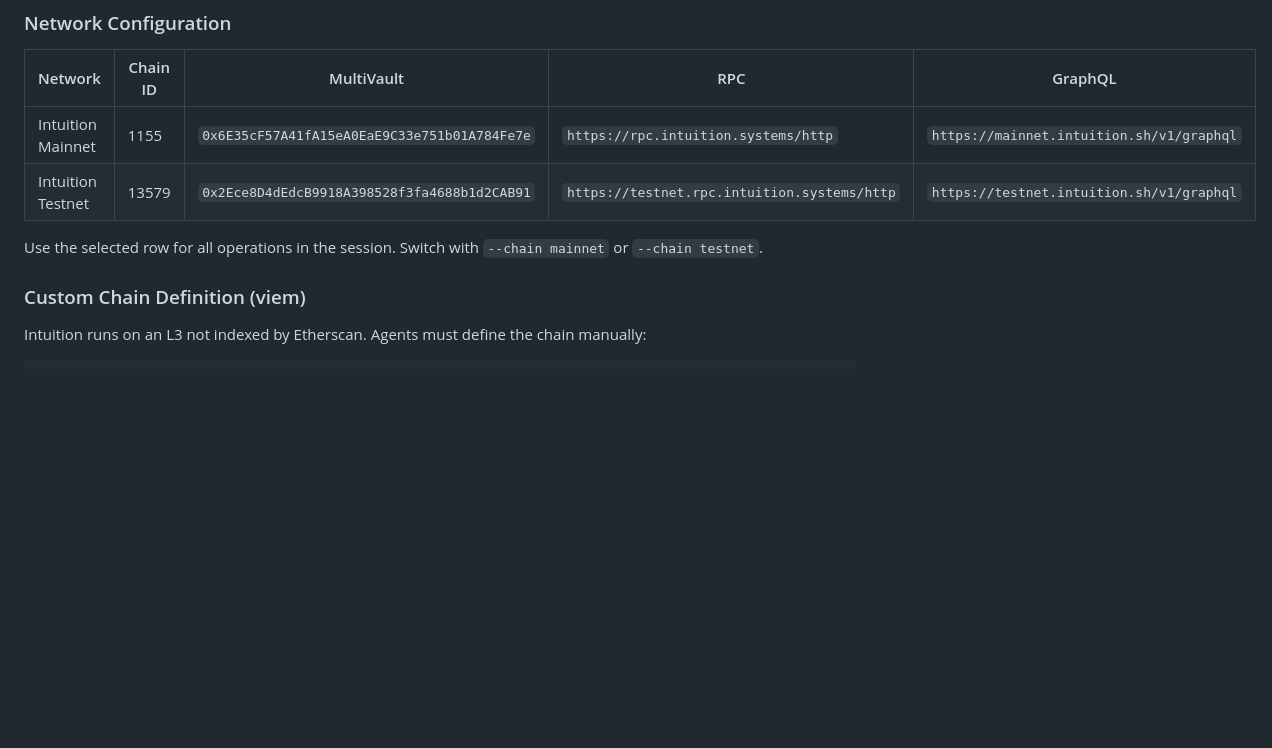
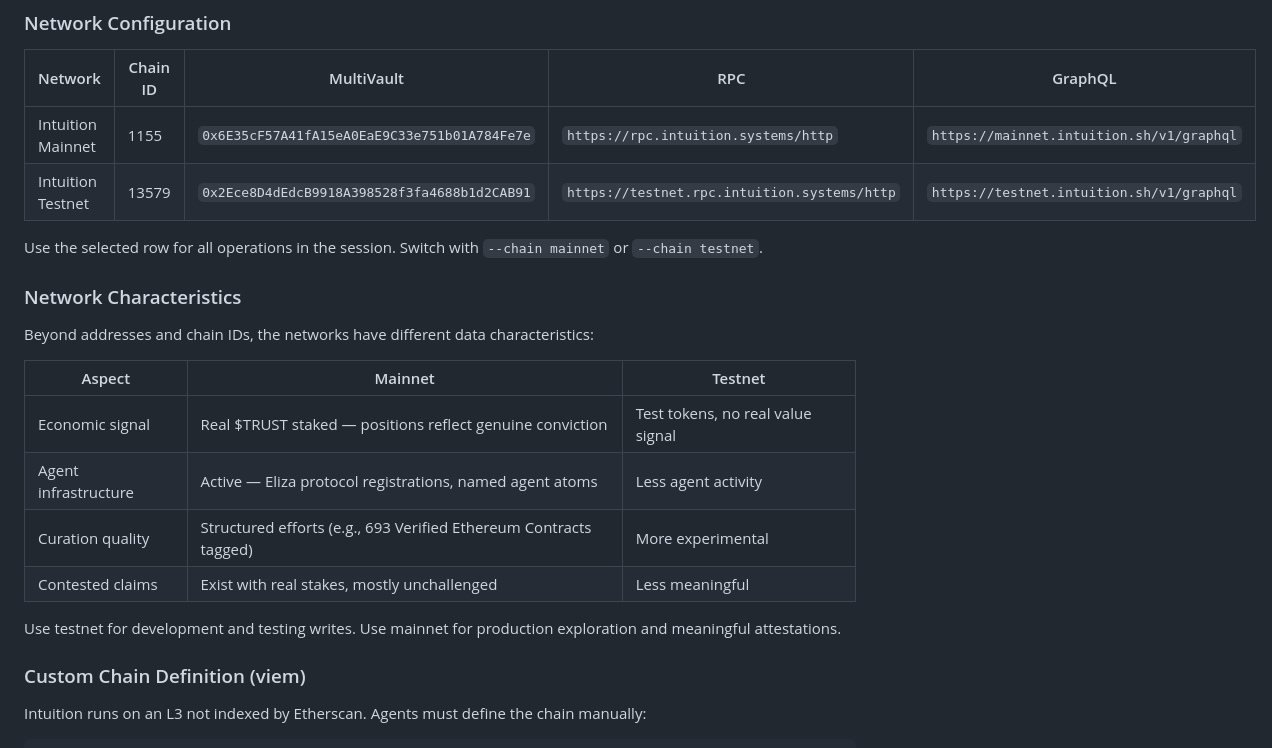
Before and after one commit to 0xIntuition/agent-skills, a Markdown page: skills/intuition/SKILL.md, the part around the change. GitHub-like rendering; blank space fills up the shorter version.

Commit message:
docs: add mainnet vs testnet behavioral differences
New "Network Characteristics" table in SKILL.md documenting how the
networks differ beyond addresses: economic signal, agent infrastructure,
curation quality, and contested claims.

Helps agents choose the right network for their task — testnet for
dev/testing, mainnet for production exploration and attestations.

Co-Authored-By: Claude Opus 4.6 <noreply@anthropic.com>

```diff
--- a/skills/intuition/SKILL.md
+++ b/skills/intuition/SKILL.md
@@ -152,6 +152,19 @@ Which network?
 | Intuition Testnet | 13579 | `0x2Ece8D4dEdcB9918A398528f3fa4688b1d2CAB91` | `https://testnet.rpc.intuition.systems/http` | `https://testnet.intuition.sh/v1/graphql` |
 
 Use the selected row for all operations in the session. Switch with `--chain mainnet` or `--chain testnet`.
+
+### Network Characteristics
+
+Beyond addresses and chain IDs, the networks have different data characteristics:
+
+| Aspect | Mainnet | Testnet |
+|--------|---------|---------|
+| Economic signal | Real $TRUST staked — positions reflect genuine conviction | Test tokens, no real value signal |
+| Agent infrastructure | Active — Eliza protocol registrations, named agent atoms | Less agent activity |
+| Curation quality | Structured efforts (e.g., 693 Verified Ethereum Contracts tagged) | More experimental |
+| Contested claims | Exist with real stakes, mostly unchallenged | Less meaningful |
+
+Use testnet for development and testing writes. Use mainnet for production exploration and meaningful attestations.
 
 ### Custom Chain Definition (viem)
 
```
